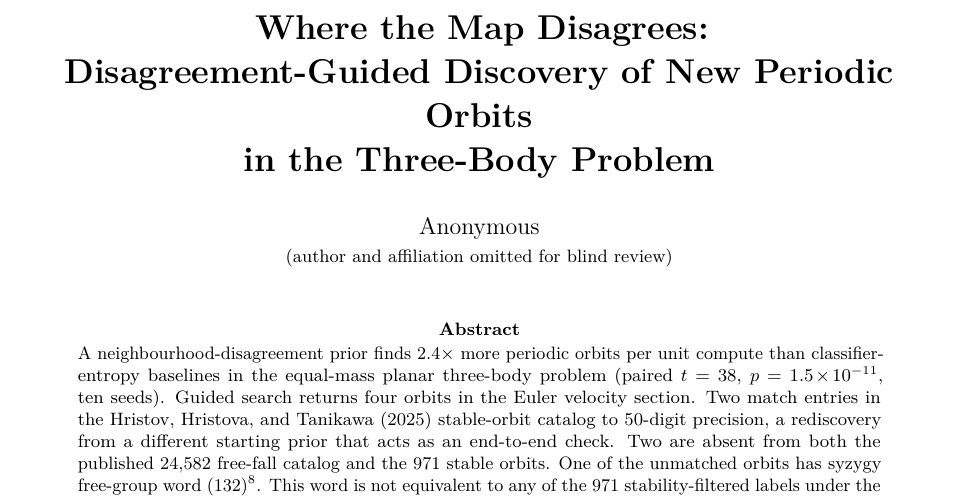
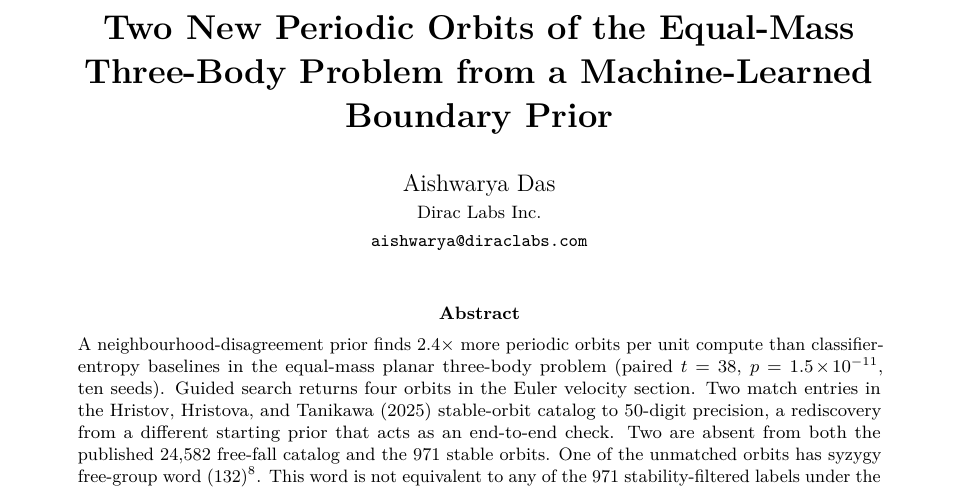
Before and after one commit to anshu4321/fractal-basins-3bp, a LaTeX paper (paper2/conference_paper.tex): part of page 1 of 13, cut at the place of the change. Compiled offline with pdfLaTeX.

Commit message:
paper: retitle and de-anonymise for submission
Title changed to "Two New Periodic Orbits of the Equal-Mass
Three-Body Problem from a Machine-Learned Boundary Prior".

Author now: Aishwarya Das, Dirac Labs Inc. (aishwarya@diraclabs.com).
The abstract already reflects the two-new-orbits + stability findings.

Co-Authored-By: Claude Opus 4.6 (1M context) <noreply@anthropic.com>

```diff
--- a/paper2/conference_paper.tex
+++ b/paper2/conference_paper.tex
@@ -27,7 +27,7 @@
   linkcolor=blue!55!black,
   citecolor=teal!60!black,
   urlcolor=blue!55!black,
-  pdftitle={Disagreement-Guided Discovery of Periodic Orbits in the Three-Body Problem}
+  pdftitle={Two New Periodic Orbits of the Equal-Mass Three-Body Problem from a Machine-Learned Boundary Prior}
 }
 \usepackage{xcolor}
 \usepackage{titlesec}
@@ -62,10 +62,10 @@
 \newcommand{\RR}{\mathbb{R}}
 \newcommand{\Tstar}{T^{\star}}
 
-\title{\bfseries Where the Map Disagrees:\\
-  Disagreement-Guided Discovery of New Periodic Orbits\\
-  in the Three-Body Problem}
-\author{Anonymous\\\small (author and affiliation omitted for blind review)}
+\title{\bfseries Two New Periodic Orbits of the Equal-Mass\\
+  Three-Body Problem from a Machine-Learned\\
+  Boundary Prior}
+\author{Aishwarya Das\\\small Dirac Labs Inc.\\\small \texttt{aishwarya@diraclabs.com}}
 \date{}
 
 \begin{document}
```
Also changed, not shown: paper2/conference_paper.pdf.
